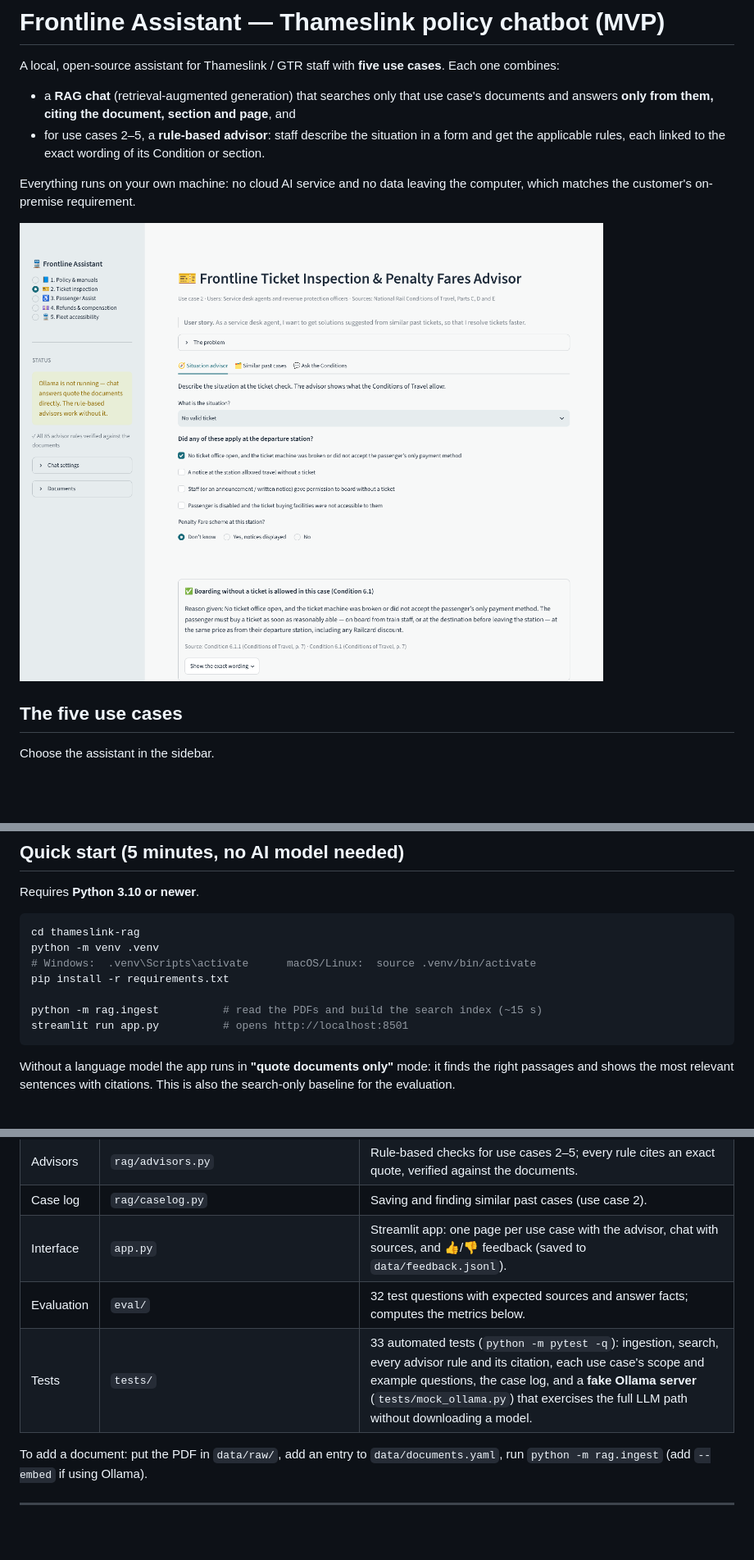
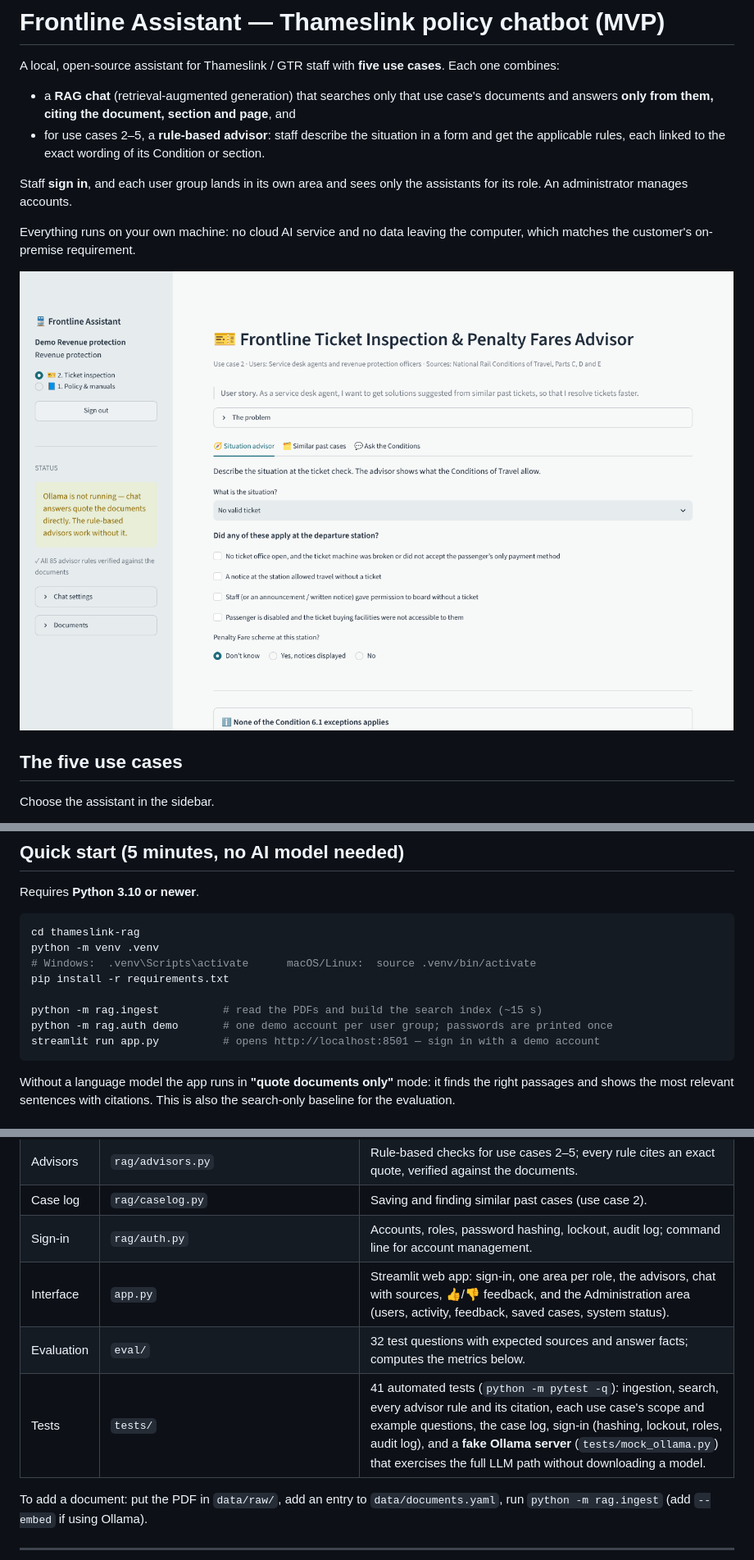
Before and after one commit to pulemoliserr/thameslink-on-premise-chatbot, a Markdown page: README.md, 3 parts joined by grey strips. Shown at 82% size. Drawn GitHub-style; pictures changed too: docs/screenshot.png; blank space fills up the shorter version.

````diff
--- a/README.md
+++ b/README.md
@@ -4,6 +4,8 @@ A local, open-source assistant for Thameslink / GTR staff with **five use cases*
 
 - a **RAG chat** (retrieval-augmented generation) that searches only that use case's documents and answers **only from them, citing the document, section and page**, and
 - for use cases 2–5, a **rule-based advisor**: staff describe the situation in a form and get the applicable rules, each linked to the exact wording of its Condition or section.
+
+Staff **sign in**, and each user group lands in its own area and sees only the assistants for its role. An administrator manages accounts.
 
 Everything runs on your own machine: no cloud AI service and no data leaving the computer, which matches the customer's on-premise requirement.
 
@@ -47,7 +98,8 @@ python -m venv .venv
 pip install -r requirements.txt
 
 python -m rag.ingest          # read the PDFs and build the search index (~15 s)
-streamlit run app.py          # opens http://localhost:8501
+python -m rag.auth demo       # one demo account per user group; passwords are printed once
+streamlit run app.py          # opens http://localhost:8501 — sign in with a demo account
 ```
 
 Without a language model the app runs in **"quote documents only"** mode: it finds the right passages and shows the most relevant sentences with citations. This is also the search-only baseline for the evaluation.
@@ -108,9 +160,10 @@ You can also use the terminal: `python -m rag.cli "Can a passenger take a bicycl
 | Use cases | `rag/usecases.py` | Users, problem, user story, **search scope** (which documents/sections each assistant may use) and the assistant's role in the prompt. |
 | Advisors | `rag/advisors.py` | Rule-based checks for use cases 2–5; every rule cites an exact quote, verified against the documents. |
 | Case log | `rag/caselog.py` | Saving and finding similar past cases (use case 2). |
-| Interface | `app.py` | Streamlit app: one page per use case with the advisor, chat with sources, and 👍/👎 feedback (saved to `data/feedback.jsonl`). |
+| Sign-in | `rag/auth.py` | Accounts, roles, password hashing, lockout, audit log; command line for account management. |
+| Interface | `app.py` | Streamlit web app: sign-in, one area per role, the advisors, chat with sources, 👍/👎 feedback, and the Administration area (users, activity, feedback, saved cases, system status). |
 | Evaluation | `eval/` | 32 test questions with expected sources and answer facts; computes the metrics below. |
-| Tests | `tests/` | 33 automated tests (`python -m pytest -q`): ingestion, search, every advisor rule and its citation, each use case's scope and example questions, the case log, and a **fake Ollama server** (`tests/mock_ollama.py`) that exercises the full LLM path without downloading a model. |
+| Tests | `tests/` | 41 automated tests (`python -m pytest -q`): ingestion, search, every advisor rule and its citation, each use case's scope and example questions, the case log, sign-in (hashing, lockout, roles, audit log), and a **fake Ollama server** (`tests/mock_ollama.py`) that exercises the full LLM path without downloading a model. |
 
 To add a document: put the PDF in `data/raw/`, add an entry to `data/documents.yaml`, run `python -m rag.ingest` (add `--embed` if using Ollama).
 
````
Also changed, not shown: other parts of README.md (+50 -2 lines), docs/signin.png (added), 10 other files.
